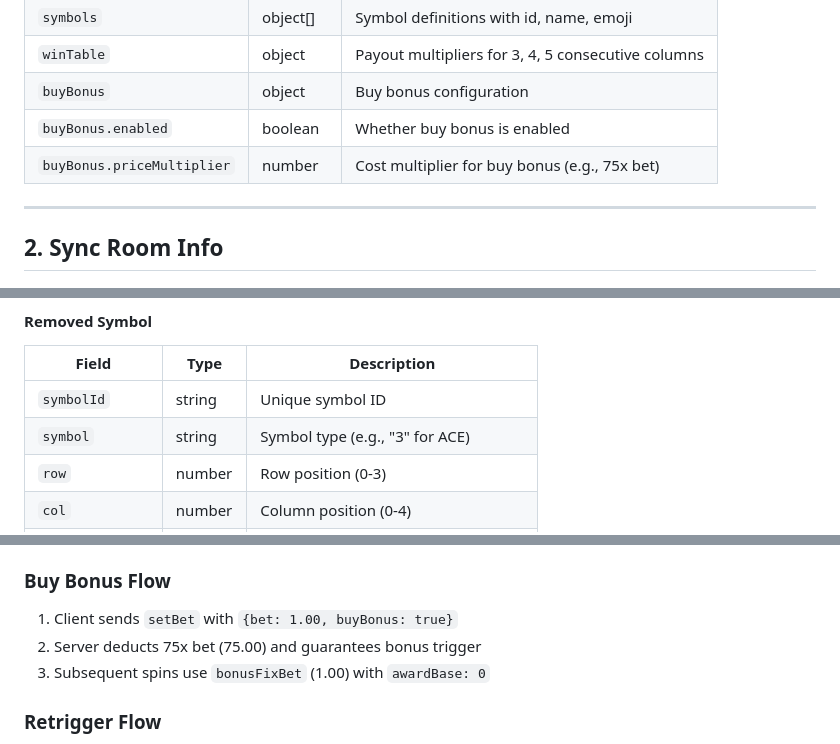
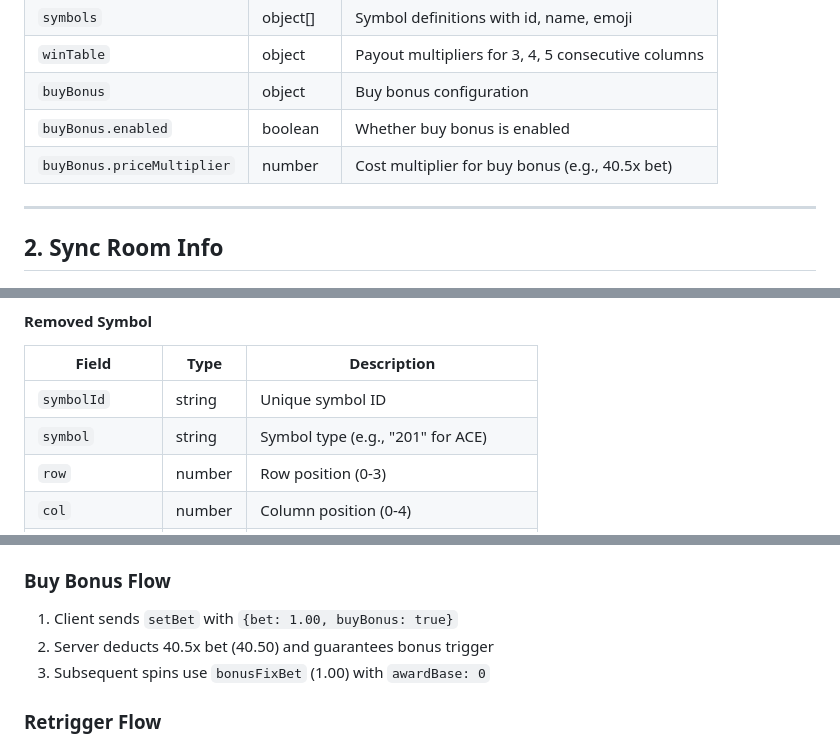
Before and after one commit to majajastar/slot-game, a Markdown page: superace/API.md, 3 parts joined by grey strips. Drawn GitHub-style.

```diff
--- a/superace/API.md
+++ b/superace/API.md
@@ -112,7 +112,7 @@ Sent when the player enters the game room.
 | `winTable` | object | Payout multipliers for 3, 4, 5 consecutive columns |
 | `buyBonus` | object | Buy bonus configuration |
 | `buyBonus.enabled` | boolean | Whether buy bonus is enabled |
-| `buyBonus.priceMultiplier` | number | Cost multiplier for buy bonus (e.g., 75x bet) |
+| `buyBonus.priceMultiplier` | number | Cost multiplier for buy bonus (e.g., 40.5x bet) |
 
 ---
 
@@ -454,7 +454,7 @@ When `NODE_ENV !== 'prod'`, the following debug parameters are accepted:
 | Field | Type | Description |
 |-------|------|-------------|
 | `symbolId` | string | Unique symbol ID |
-| `symbol` | string | Symbol type (e.g., "3" for ACE) |
+| `symbol` | string | Symbol type (e.g., "201" for ACE) |
 | `row` | number | Row position (0-3) |
 | `col` | number | Column position (0-4) |
 | `goldenToJoker` | boolean | Whether golden transformed to joker |
@@ -712,7 +712,7 @@ All game parameters are configurable via `weights.ts`:
 ### Buy Bonus Flow
 
 1. Client sends `setBet` with `{bet: 1.00, buyBonus: true}`
-2. Server deducts 75x bet (75.00) and guarantees bonus trigger
+2. Server deducts 40.5x bet (40.50) and guarantees bonus trigger
 3. Subsequent spins use `bonusFixBet` (1.00) with `awardBase: 0`
 
 ### Retrigger Flow
```
Also changed, not shown: other parts of superace/API.md (+24 -24 lines).
